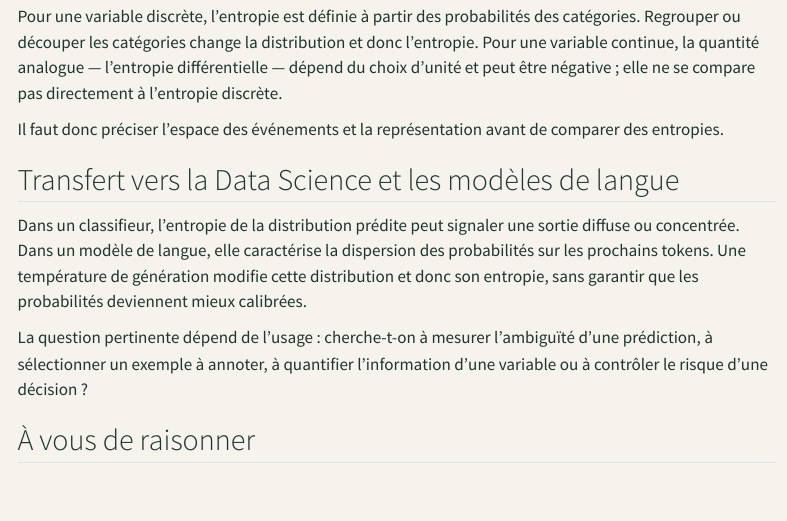
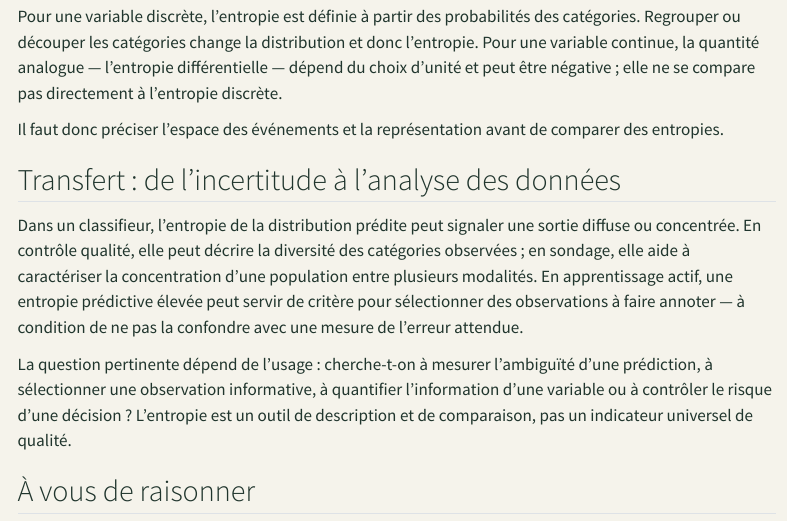
Before and after one commit to JM-Brun/knowledge-stories, a Quarto document (calendar/days/jour-05.qmd): the page in a window 1100 px wide, from 2660 px down. Rendered offline with R 4.5, knitr and Pandoc in place of Quarto, with nearby package versions; menus at the side of the page are left out.

Commit message:
Recentrer l'entropie sur des applications générales

```diff
--- a/calendar/days/jour-05.qmd
+++ b/calendar/days/jour-05.qmd
@@ -108,11 +108,11 @@ Pour une variable discrète, l'entropie est définie à partir des probabilités
 
 Il faut donc préciser l'espace des événements et la représentation avant de comparer des entropies.
 
-## Transfert vers la Data Science et les modèles de langue
+## Transfert : de l'incertitude à l'analyse des données
 
-Dans un classifieur, l'entropie de la distribution prédite peut signaler une sortie diffuse ou concentrée. Dans un modèle de langue, elle caractérise la dispersion des probabilités sur les prochains tokens. Une température de génération modifie cette distribution et donc son entropie, sans garantir que les probabilités deviennent mieux calibrées.
+Dans un classifieur, l'entropie de la distribution prédite peut signaler une sortie diffuse ou concentrée. En contrôle qualité, elle peut décrire la diversité des catégories observées ; en sondage, elle aide à caractériser la concentration d'une population entre plusieurs modalités. En apprentissage actif, une entropie prédictive élevée peut servir de critère pour sélectionner des observations à faire annoter — à condition de ne pas la confondre avec une mesure de l'erreur attendue.
 
-La question pertinente dépend de l'usage : cherche-t-on à mesurer l'ambiguïté d'une prédiction, à sélectionner un exemple à annoter, à quantifier l'information d'une variable ou à contrôler le risque d'une décision ?
+La question pertinente dépend de l'usage : cherche-t-on à mesurer l'ambiguïté d'une prédiction, à sélectionner une observation informative, à quantifier l'information d'une variable ou à contrôler le risque d'une décision ? L'entropie est un outil de description et de comparaison, pas un indicateur universel de qualité.
 
 ## À vous de raisonner
 
```
